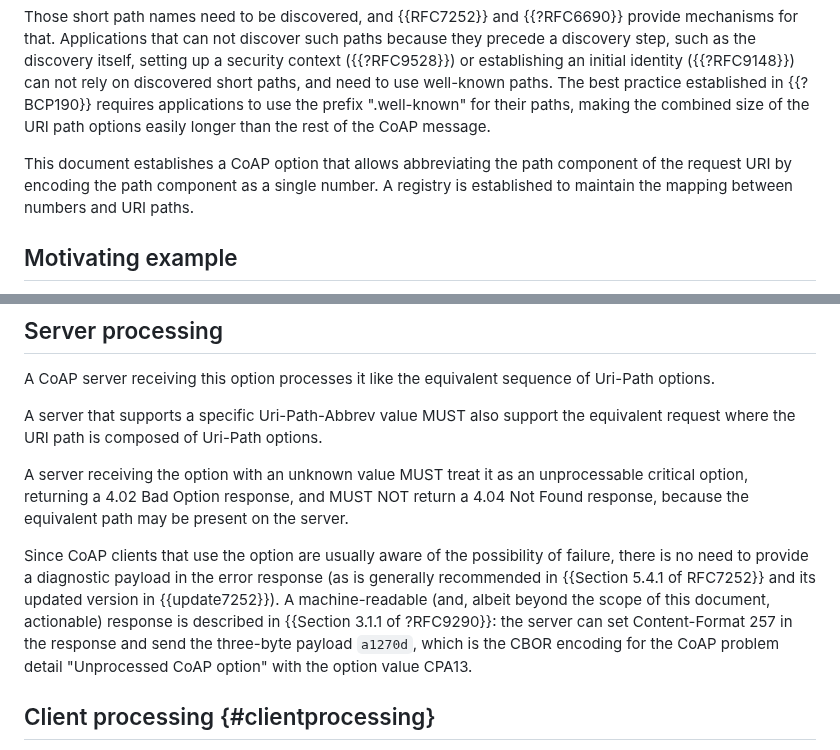
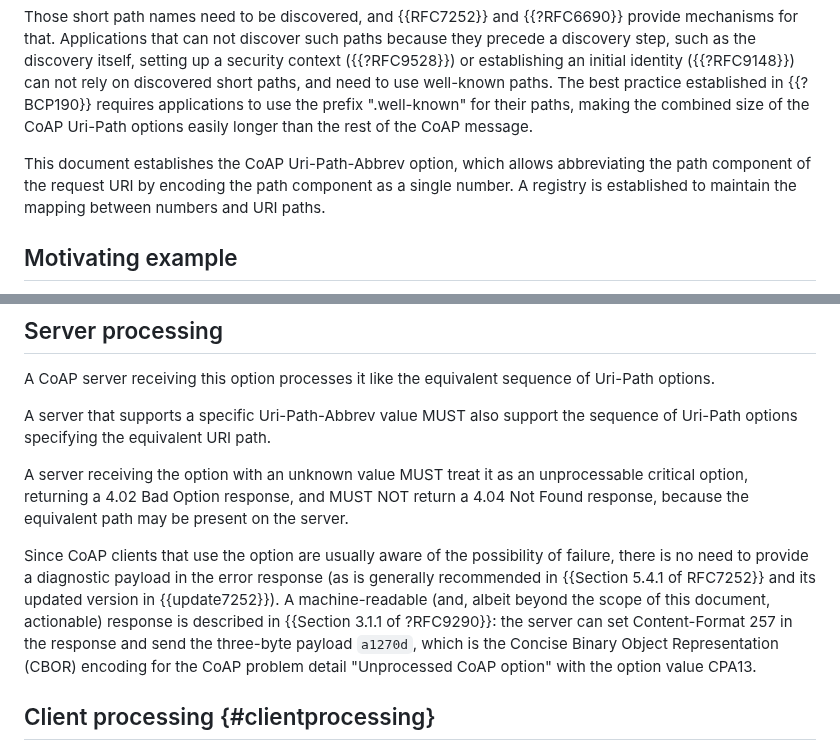
Before and after one commit to core-wg/uri-path-abbrev, a Markdown page: draft-ietf-core-uri-path-abbrev.md, 2 parts joined by grey strips. Rendered like a GitHub page.

Commit message:
Apply text suggestions from Marco up to 2.1
See-also: https://mailarchive.ietf.org/arch/msg/core/-sgTh54Wn4vxtvPPRoWwJriPkhQ

```diff
--- a/draft-ietf-core-uri-path-abbrev.md
+++ b/draft-ietf-core-uri-path-abbrev.md
@@ -75,9 +75,9 @@ can not rely on discovered short paths,
 and need to use well-known paths.
 The best practice established in {{?BCP190}}
 requires applications to use the prefix ".well-known" for their paths,
-making the combined size of the URI path options easily longer than the rest of the CoAP message.
+making the combined size of the CoAP Uri-Path options easily longer than the rest of the CoAP message.
 
-This document establishes a CoAP option that allows abbreviating the path component of the request URI by encoding
+This document establishes the CoAP Uri-Path-Abbrev option, which allows abbreviating the path component of the request URI by encoding
 the path component as a single number.
 A registry is established to maintain the mapping between numbers and URI paths.
 
@@ -160,7 +160,7 @@ It allows the option to be used with CoAP proxies that do not implement the opti
 A CoAP server receiving this option processes it like the equivalent sequence of Uri-Path options.
 
 A server that supports a specific Uri-Path-Abbrev value
-MUST also support the equivalent request where the URI path is composed of Uri-Path options.
+MUST also support the sequence of Uri-Path options specifying the equivalent URI path.
 
 A server receiving the option with an unknown value MUST treat it as an unprocessable critical option,
 returning a 4.02 Bad Option response,
@@ -171,7 +171,7 @@ Since CoAP clients that use the option are usually aware of the possibility of f
 there is no need to provide a diagnostic payload in the error response (as is generally recommended in {{Section 5.4.1 of RFC7252}} and its updated version in {{update7252}}).
 A machine-readable (and, albeit beyond the scope of this document, actionable) response is described in {{Section 3.1.1 of ?RFC9290}}:
 the server can set Content-Format 257 in the response and send the three-byte payload `a1270d`,
-which is the CBOR encoding for the CoAP problem detail "Unprocessed CoAP option" with the option value CPA13.
+which is the Concise Binary Object Representation (CBOR) encoding for the CoAP problem detail "Unprocessed CoAP option" with the option value CPA13.
 
 ## Client processing {#clientprocessing}
 
```
Also changed, not shown: other parts of draft-ietf-core-uri-path-abbrev.md (+1 -1 lines).
